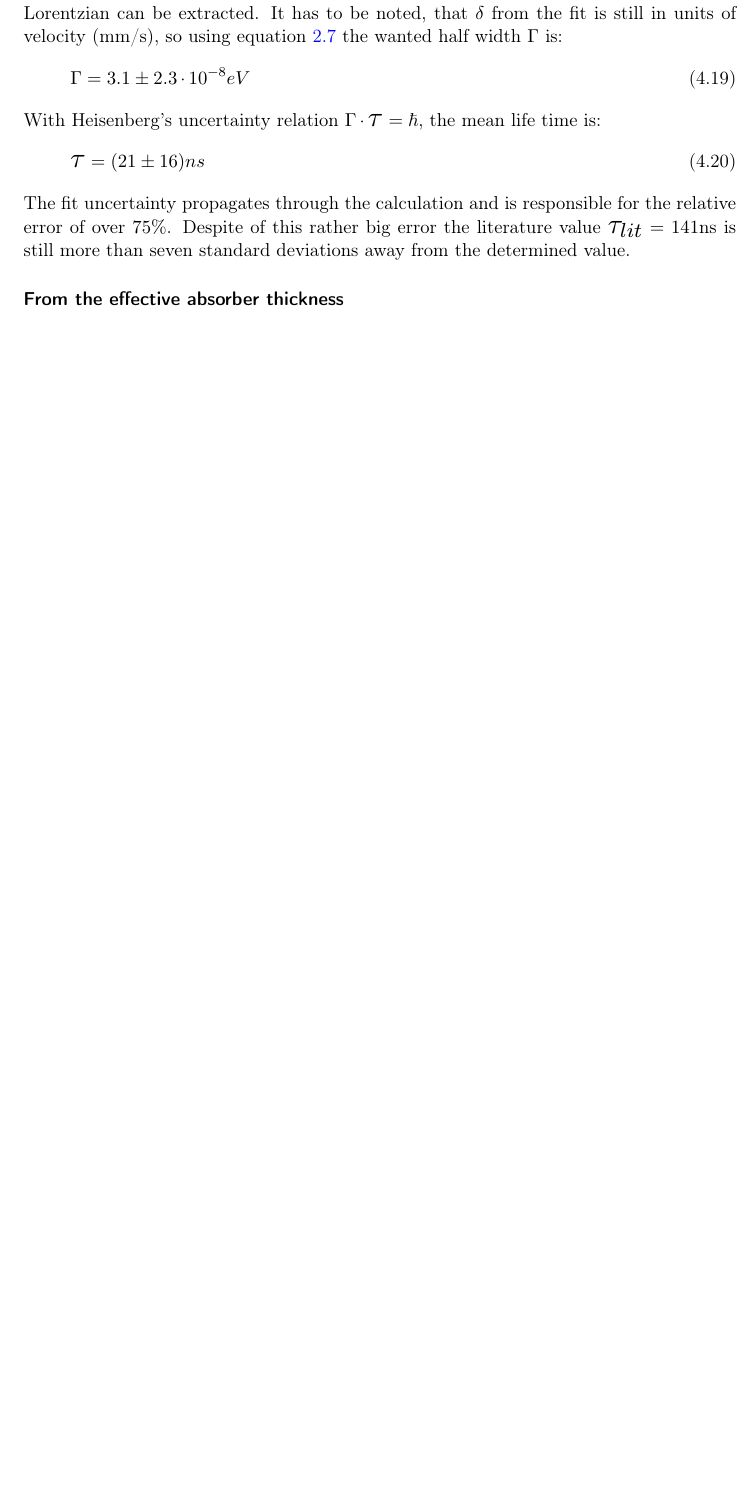
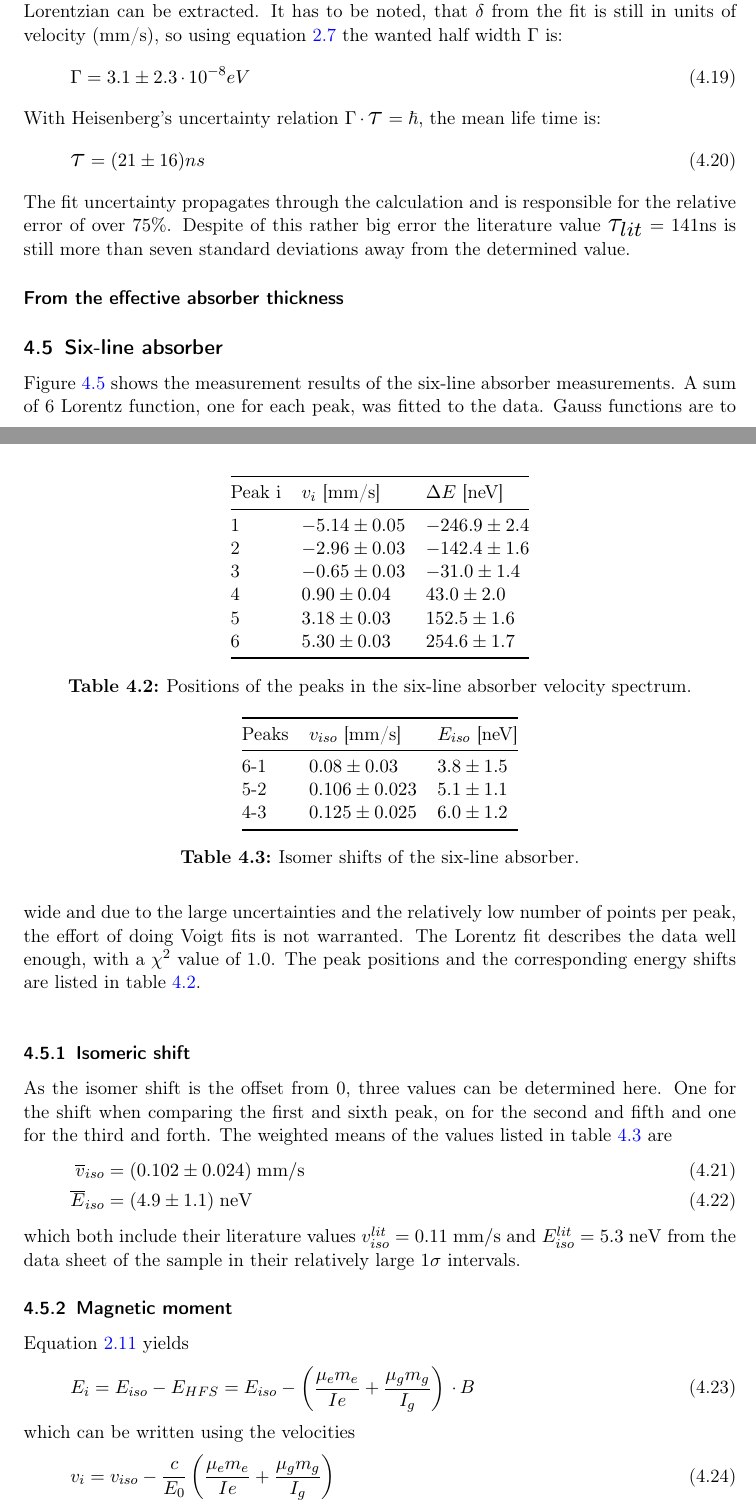
Before and after one commit to derpda/Moessbauer, a LaTeX document (tex/moessbauer.tex, which reads tex/sixlineabsorber.tex): part of page 18 of 19 before the commit and two parts of pages 18 and 19 of 22 after it, the two joined at a grey line, cut so that both start at the same text, the shorter picture padded with empty space. Compiled offline with pdfLaTeX.

Commit message:
six-line finished

```diff
--- /dev/null
+++ b/tex/sixlineabsorber.tex
@@ -0,0 +1 @@
+\subsection{Six-line absorber}
@@ -0,0 +7,50 @@
+\label{fig:natureisen}
+\end{figure}
+Figure \ref{fig:natureisen} shows the measurement results of the six-line absorber measurements. A sum of 6 Lorentz function, one for each peak, was fitted to the data. Gauss functions are to wide and due to the large uncertainties and the relatively low number of points per peak, the effort of doing Voigt fits is not warranted. The Lorentz fit describes the data well enough, with a $\chi^2$ value of 1.0. The peak positions and the corresponding energy shifts are listed in table \ref{tb:peakpositions}.\\
+\begin{table}\centering
+	\begin{tabular}{@{}lll@{}}
+		\toprule
+		Peak i & $v_i$ [mm/s]&$\Delta E$ [neV]\\
+		\midrule
+		1 & $-5.14\pm0.05$ & $-246.9\pm2.4$ \\
+		2 & $-2.96\pm0.03$ & $-142.4\pm1.6$ \\
+		3 & $-0.65\pm0.03$ & $-31.0\pm1.4$ \\
+		4 & $0.90\pm0.04$ & $43.0\pm2.0$ \\
+		5 & $3.18\pm0.03$ & $152.5\pm1.6$ \\
+		6 & $5.30\pm0.03$ & $254.6\pm1.7$\\
+		\bottomrule
+	\end{tabular}
+	\caption[Six-line absorber peak positions]{Positions of the peaks in the six-line absorber velocity spectrum.}
+	\label{tb:peakpositions}
+\end{table}
+\subsubsection{Isomeric shift}
+As the isomer shift is the offset from 0, three values can be determined here. One for the shift when comparing the first and sixth peak, on for the second and fifth and one for the third and forth.
+\begin{table}\centering
+	\begin{tabular}{@{}lll@{}}
+		\toprule
+		Peaks & $v_{iso}$ [mm/s]&$E_{iso}$ [neV]\\
+		\midrule
+		6-1 & $0.08\pm0.03$ & $3.8\pm1.5$ \\
+		5-2 & $0.106\pm0.023$ & $5.1\pm1.1$ \\
+		4-3 & $0.125\pm0.025$ & $6.0\pm1.2$ \\
+		\bottomrule
+	\end{tabular}
+	\caption[Six-line absorber: Isomer shift]{Isomer shifts of the six-line absorber.}
+	\label{tb:isomershifts}
+\end{table}
+The weighted means of the values listed in table \ref{tb:isomershifts} are
+\begin{align}
+\overline{v}_{iso}&=\unit{(0.102\pm0.024)}{mm/s}\\
+\overline{E}_{iso}&=\unit{(4.9\pm1.1)}{neV}
+\end{align}
+which both include their literature values $v_{iso}^{lit}=\unit{0.11}{mm/s}$ and $E_{iso}^{lit}=\unit{5.3}{neV}$ from the data sheet of the sample in their relatively large $1\sigma$ intervals.
+
+\subsubsection{Magnetic moment}
+Equation \ref{eq:HFS} yields
+\begin{equation}
+E_i=E_{iso}-E_{HFS}=E_{iso}-\left(\frac{\mu_em_e}{Ie}+\frac{\mu_gm_g}{I_g}\right)\cdot B
+\end{equation}
+which can be written using the velocities
+\begin{equation}
+v_i=v_{iso}-\frac{c}{E_0}\left(\frac{\mu_em_e}{Ie}+\frac{\mu_gm_g}{I_g}\right)
+\end{equation}
@@ -0,0 +75 @@
+\begin{align}
```
Also changed, not shown: tex/analysis.tex (+1 -1 lines), tex/moessbauer.tex (+6 -1 lines), tex/moessbauer.pdf, tex/sixlineabsorber.tex (51 more changed lines), 3 other files.
